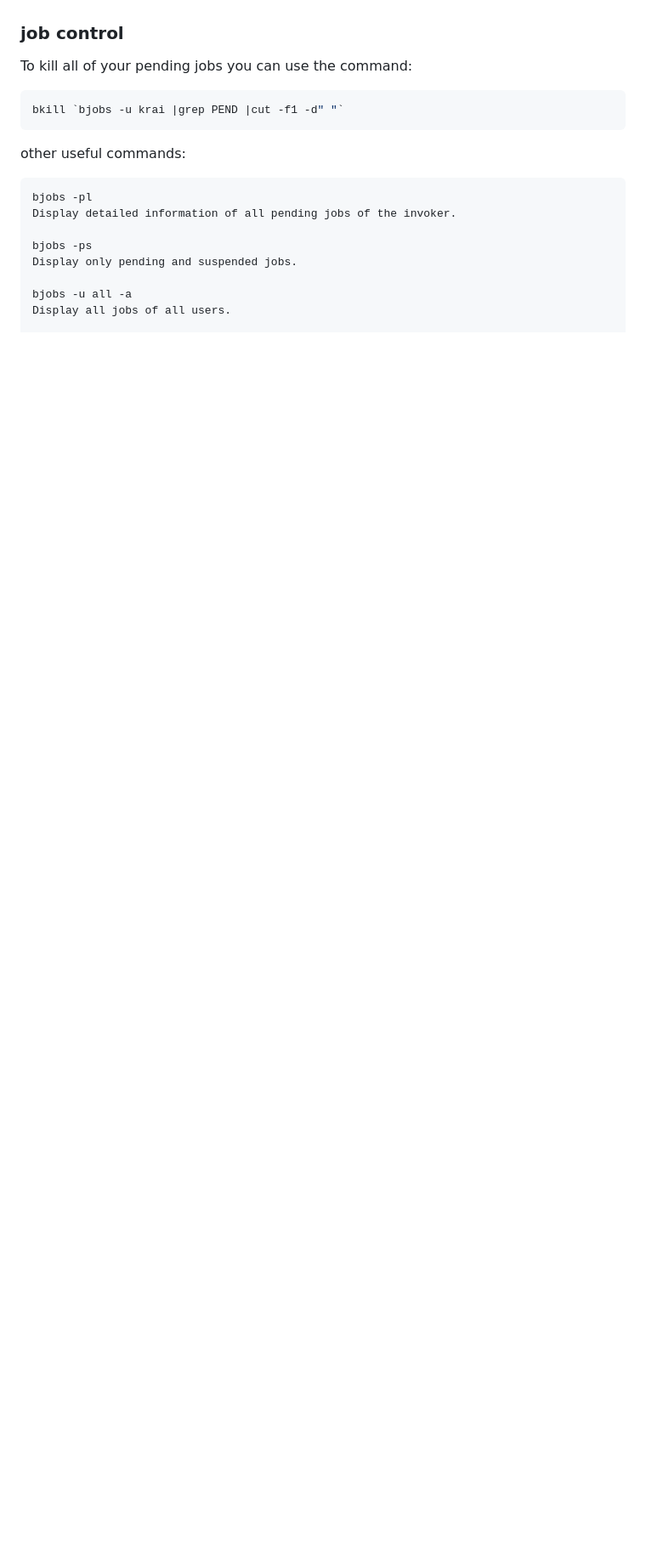
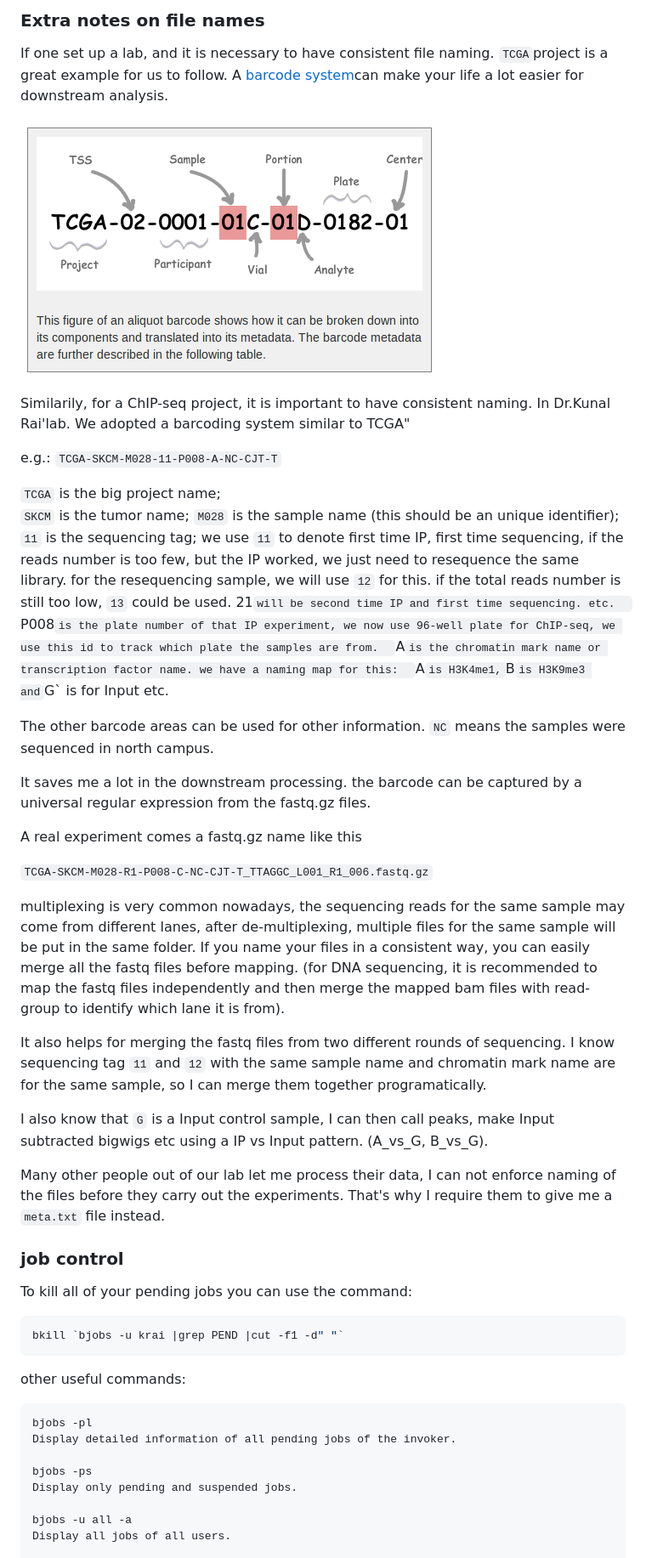
Before and after one commit to crazyhottommy/pyflow-ChIPseq, a Markdown page: README.md, the part around one of its changes. Shown at 85% size. GitHub-like rendering; pictures changed too: TCGA.png (added); blank space fills up the shorter version.

```diff
--- a/README.md
+++ b/README.md
@@ -192,3 +257,38 @@ All jobs will be submitted to the cluster on queue.  This is useful if you know
+### Extra notes on file names
+If one set up a lab, and it is necessary to have consistent file naming. `TCGA`project is a great example for us to follow. A [barcode system](https://wiki.nci.nih.gov/display/TCGA/TCGA+barcode)can make your life a lot easier for downstream analysis.
+
+![](./TCGA.png)
+
+Similarily, for a ChIP-seq project, it is important to have consistent naming.
+In Dr.Kunal Rai'lab. We adopted a barcoding system similar to TCGA"
+
+e.g.:
+`TCGA-SKCM-M028-11-P008-A-NC-CJT-T`
+
+`TCGA` is the big project name;
+`SKCM` is the tumor name;
+`M028` is the sample name (this should be an unique identifier);
+`11` is the sequencing tag;
+we use `11` to denote first time IP, first time sequencing, if the reads number is too few, but the IP worked, we just need to resequence the same library. for the resequencing sample, we will use `12` for this. if the total reads number is still too low, `13` could be used. 21` will be second time IP and first time sequencing. etc.
+`P008` is the plate number of that IP experiment, we now use 96-well plate for ChIP-seq, we use this id to track which plate the samples are from.
+`A` is the chromatin mark name or transcription factor name. we have a naming map for this:
+`A` is H3K4me1, `B` is H3K9me3 and `G` is for Input etc.
+
+The other barcode areas can be used for other information. `NC` means the samples were sequenced in north campus.
+
+It saves me a lot in the downstream processing. the barcode can be captured by a universal regular expression from the fastq.gz files.
+
+A real experiment comes a fastq.gz name like this
+
+`TCGA-SKCM-M028-R1-P008-C-NC-CJT-T_TTAGGC_L001_R1_006.fastq.gz`
+
+multiplexing is very common nowadays, the sequencing reads for the same sample may come from different lanes, after de-multiplexing, multiple files for the same sample will be put in the same folder. If you name your files in a consistent way, you can easily merge all the fastq files before mapping. (for DNA sequencing, it is recommended to map the fastq files independently and then merge the mapped bam files with read-group to identify which lane it is from).
+
+It also helps for merging the fastq files from two different rounds of sequencing. I know sequencing tag `11` and `12` with the same sample name and chromatin mark name are for the same sample, so I can merge them together programatically.
+
+I also know that `G` is a Input control sample, I can then call peaks, make Input subtracted bigwigs etc using a IP vs Input pattern. (A_vs_G, B_vs_G).
+
+Many other people out of our lab let me process their data, I can not enforce naming of the files before they carry out the experiments. That's why I require them to give me a `meta.txt` file instead.
 
 ### job control
 
```
Also changed, not shown: other parts of README.md (+74 -9 lines), 6 other files.
